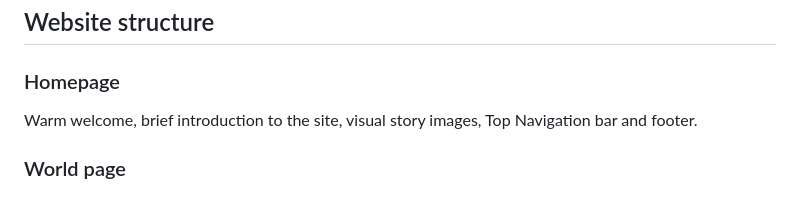
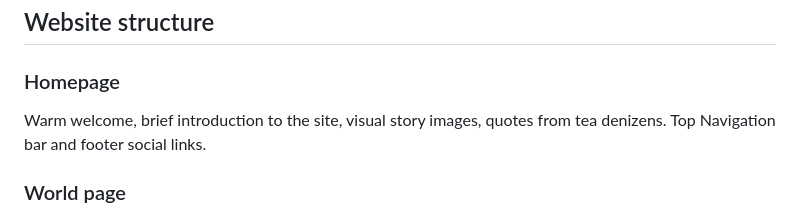
Before and after one commit to Cloud-Monkey/Hackathon1-project1, a Markdown page: README.md, the part around the change printed below. GitHub-like rendering.

Commit message:
update ux and ui section readme

```diff
--- a/README.md
+++ b/README.md
@@ -45,7 +45,7 @@ User-friendly navigation: Easy to explore and absorb the stories and information
 ## Website structure
 
 ### Homepage
-Warm welcome, brief introduction to the site, visual story images, Top Navigation bar and footer.
+Warm welcome, brief introduction to the site, visual story images, quotes from tea denizens. Top Navigation bar and footer social links.
 
 ### World page
 China Tea Culture: Detailed history, traditions, and significance. High-quality images.
```
Also changed, not shown: other parts of README.md (+16 -2 lines).
